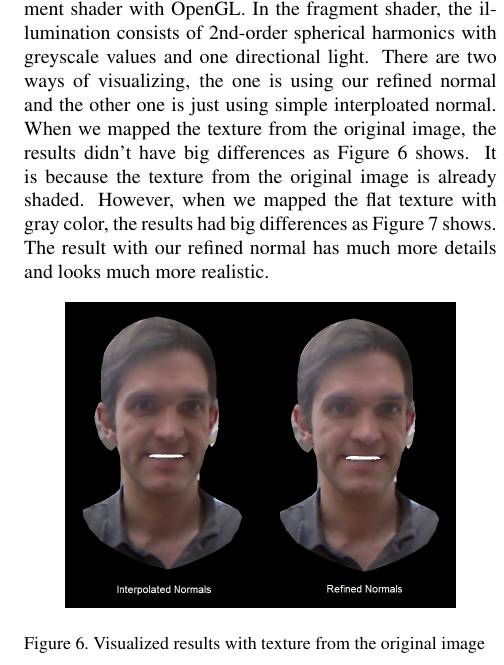
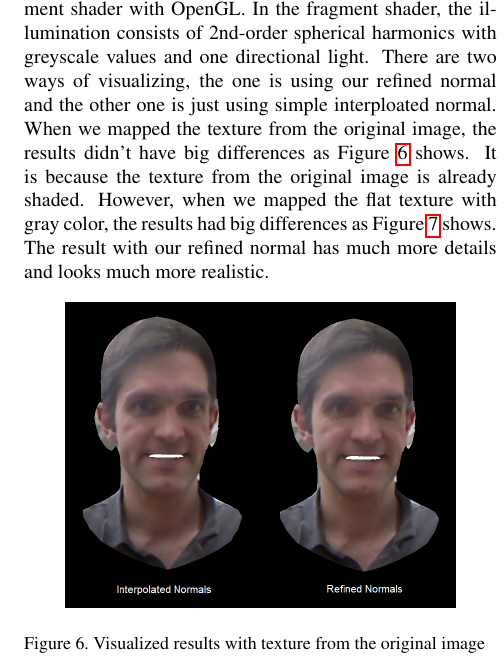
Before and after one commit to spacejake/cg-project, a LaTeX document (docs/report/CG_ProjectReport_NormalsFromShading.tex): part of one column of page 4 of 6, cut so that both start at the same text. Compiled offline with pdfLaTeX.

Commit message:
revise the report a little bit

```diff
--- a/docs/report/CG_ProjectReport_NormalsFromShading.tex
+++ b/docs/report/CG_ProjectReport_NormalsFromShading.tex
@@ -161,7 +161,7 @@ With illumination known, we next refine the prior normal map by minimizing
 \end{equation}
 
 \section{Visualization}
-To visualize our refined normal, we simply used a fragment shader with OpenGL. In the fragment shader, the illumination consists of 2nd-order spherical harmonics with greyscale values and one directional light. There are two ways of visualizing, the one is using our refined normal and the other one is just using simple interploated normal.  When we mapped the texture from the original image, the results didn't have big differences as Figure 6 shows. It is because the texture from the original image is already shaded. However, when we mapped the flat texture with gray color, the results had big differences as Figure 7 shows.  The result with our refined normal has much more details and looks much more realistic.
+To visualize our refined normal, we simply used a fragment shader with OpenGL. In the fragment shader, the illumination consists of 2nd-order spherical harmonics with greyscale values and one directional light. There are two ways of visualizing, the one is using our refined normal and the other one is just using simple interploated normal.  When we mapped the texture from the original image, the results didn't have big differences as Figure \ref{fig:result-visual1} shows. It is because the texture from the original image is already shaded. However, when we mapped the flat texture with gray color, the results had big differences as Figure \ref{fig:result-visual2} shows.  The result with our refined normal has much more details and looks much more realistic.
 
 
 \begin{figure}[!h]
```
